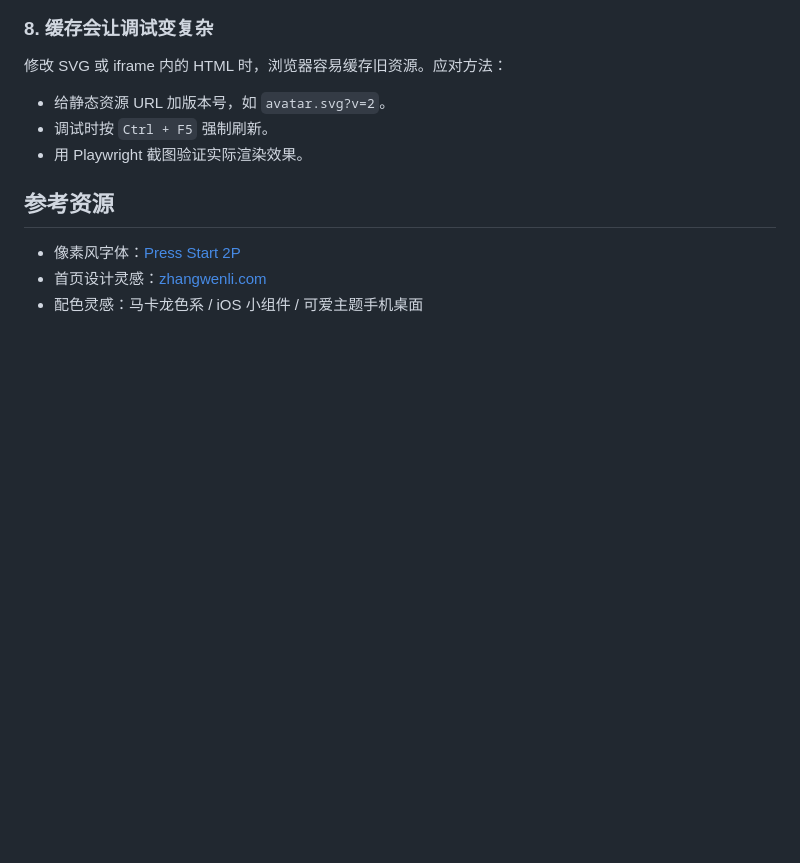
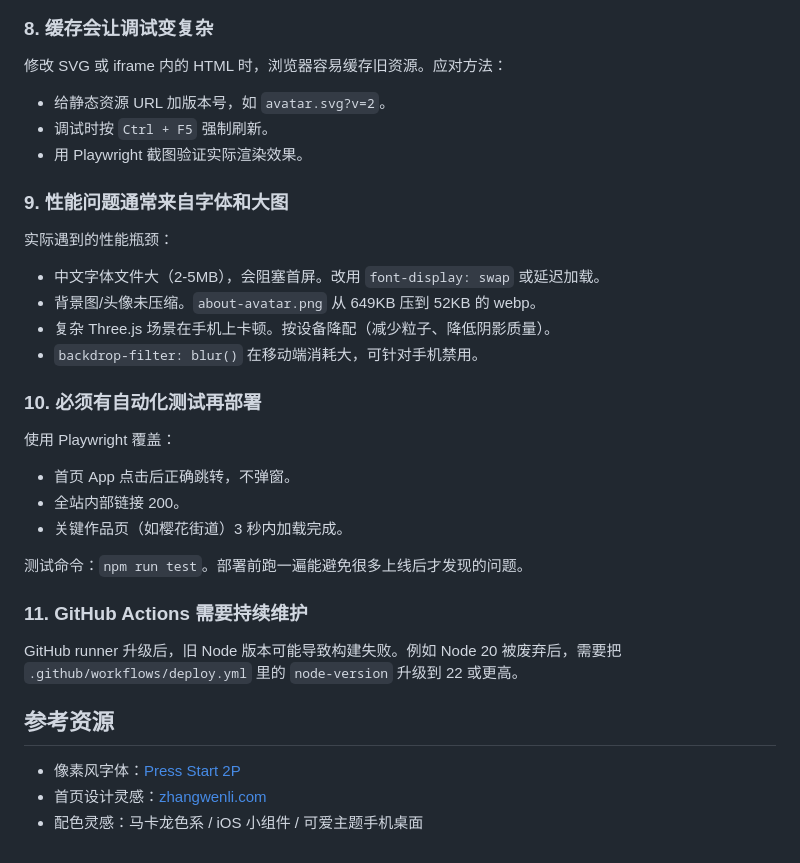
Before and after one commit to SuperVivian/supervivian.github.io, a Markdown page: README.md, the part around one of its changes. Rendered like a GitHub page; blank space fills up the shorter version.

```diff
--- a/README.md
+++ b/README.md
@@ -233,6 +250,29 @@ Astro 生成纯静态 HTML，配合 GitHub Actions 自动部署，流程简单
 - 调试时按 `Ctrl + F5` 强制刷新。
 - 用 Playwright 截图验证实际渲染效果。
 
+### 9. 性能问题通常来自字体和大图
+
+实际遇到的性能瓶颈：
+
+- 中文字体文件大（2-5MB），会阻塞首屏。改用 `font-display: swap` 或延迟加载。
+- 背景图/头像未压缩。`about-avatar.png` 从 649KB 压到 52KB 的 webp。
+- 复杂 Three.js 场景在手机上卡顿。按设备降配（减少粒子、降低阴影质量）。
+- `backdrop-filter: blur()` 在移动端消耗大，可针对手机禁用。
+
+### 10. 必须有自动化测试再部署
+
+使用 Playwright 覆盖：
+
+- 首页 App 点击后正确跳转，不弹窗。
+- 全站内部链接 200。
+- 关键作品页（如樱花街道）3 秒内加载完成。
+
+测试命令：`npm run test`。部署前跑一遍能避免很多上线后才发现的问题。
+
+### 11. GitHub Actions 需要持续维护
+
+GitHub runner 升级后，旧 Node 版本可能导致构建失败。例如 Node 20 被废弃后，需要把 `.github/workflows/deploy.yml` 里的 `node-version` 升级到 22 或更高。
+
 ## 参考资源
 
 - 像素风字体：[Press Start 2P](https://fonts.google.com/specimen/Press+Start+2P)
```
Also changed, not shown: other parts of README.md (+24 -7 lines), docs/website-sop.md (+50 -10 lines).
